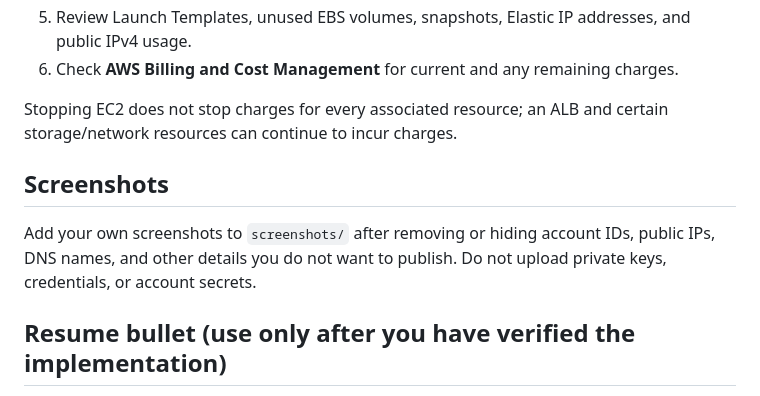
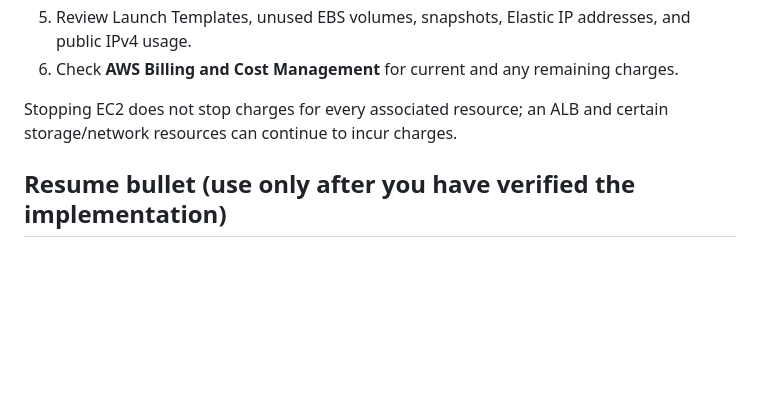
Before and after one commit to saurabh1218/aws-ec2-alb-auto-scaling-project, a Markdown page: README.md, the part around the change. Drawn GitHub-style; blank space fills up the shorter version.

```diff
--- a/README.md
+++ b/README.md
@@ -173,9 +173,6 @@ After testing:
 
 Stopping EC2 does not stop charges for every associated resource; an ALB and certain storage/network resources can continue to incur charges.
 
-## Screenshots
-
-Add your own screenshots to `screenshots/` after removing or hiding account IDs, public IPs, DNS names, and other details you do not want to publish. Do not upload private keys, credentials, or account secrets.
 
 ## Resume bullet (use only after you have verified the implementation)
 
```
